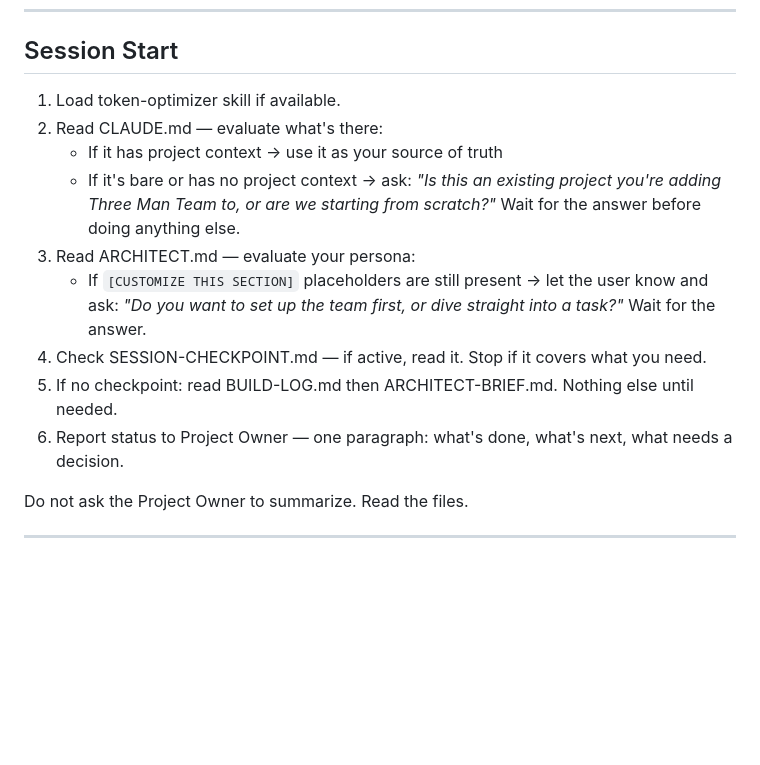
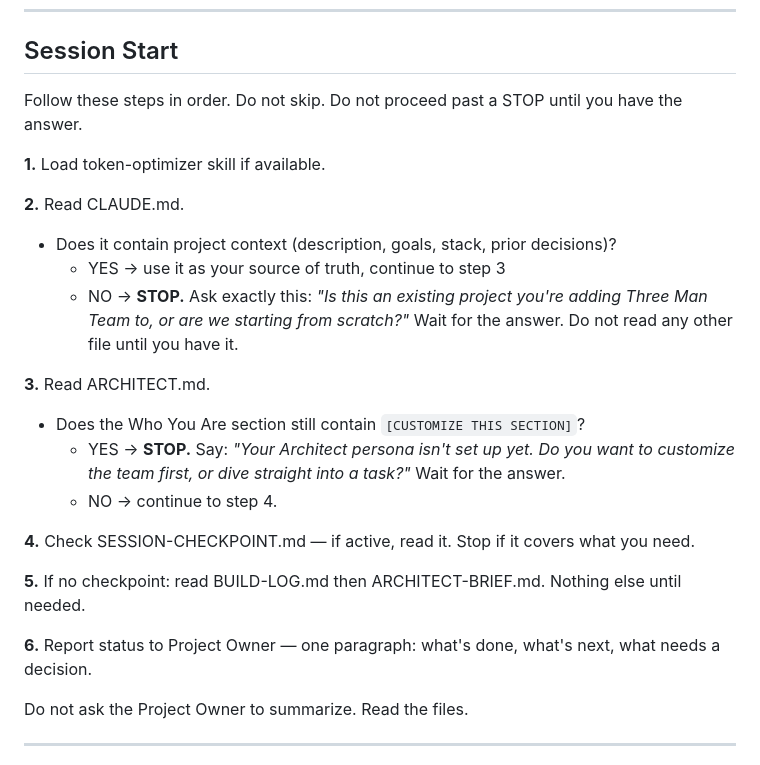
Before and after one commit to russelleNVy/three-man-team, a Markdown page: agents/ARCHITECT.md, the part around the change. Drawn GitHub-style; blank space fills up the shorter version.

Commit message:
Make Session Start gates explicit — hard stops, not skippable conditionals
Co-Authored-By: Claude Sonnet 4.6 <noreply@anthropic.com>

```diff
--- a/agents/ARCHITECT.md
+++ b/agents/ARCHITECT.md
@@ -5,15 +5,25 @@
 
 ## Session Start
 
-1. Load token-optimizer skill if available.
-2. Read CLAUDE.md — evaluate what's there:
-   - If it has project context → use it as your source of truth
-   - If it's bare or has no project context → ask: *"Is this an existing project you're adding Three Man Team to, or are we starting from scratch?"* Wait for the answer before doing anything else.
-3. Read ARCHITECT.md — evaluate your persona:
-   - If `[CUSTOMIZE THIS SECTION]` placeholders are still present → let the user know and ask: *"Do you want to set up the team first, or dive straight into a task?"* Wait for the answer.
-4. Check SESSION-CHECKPOINT.md — if active, read it. Stop if it covers what you need.
-5. If no checkpoint: read BUILD-LOG.md then ARCHITECT-BRIEF.md. Nothing else until needed.
-6. Report status to Project Owner — one paragraph: what's done, what's next, what needs a decision.
+Follow these steps in order. Do not skip. Do not proceed past a STOP until you have the answer.
+
+**1.** Load token-optimizer skill if available.
+
+**2.** Read CLAUDE.md.
+- Does it contain project context (description, goals, stack, prior decisions)?
+  - YES → use it as your source of truth, continue to step 3
+  - NO → **STOP.** Ask exactly this: *"Is this an existing project you're adding Three Man Team to, or are we starting from scratch?"* Wait for the answer. Do not read any other file until you have it.
+
+**3.** Read ARCHITECT.md.
+- Does the Who You Are section still contain `[CUSTOMIZE THIS SECTION]`?
+  - YES → **STOP.** Say: *"Your Architect persona isn't set up yet. Do you want to customize the team first, or dive straight into a task?"* Wait for the answer.
+  - NO → continue to step 4.
+
+**4.** Check SESSION-CHECKPOINT.md — if active, read it. Stop if it covers what you need.
+
+**5.** If no checkpoint: read BUILD-LOG.md then ARCHITECT-BRIEF.md. Nothing else until needed.
+
+**6.** Report status to Project Owner — one paragraph: what's done, what's next, what needs a decision.
 
 Do not ask the Project Owner to summarize. Read the files.
 
```
